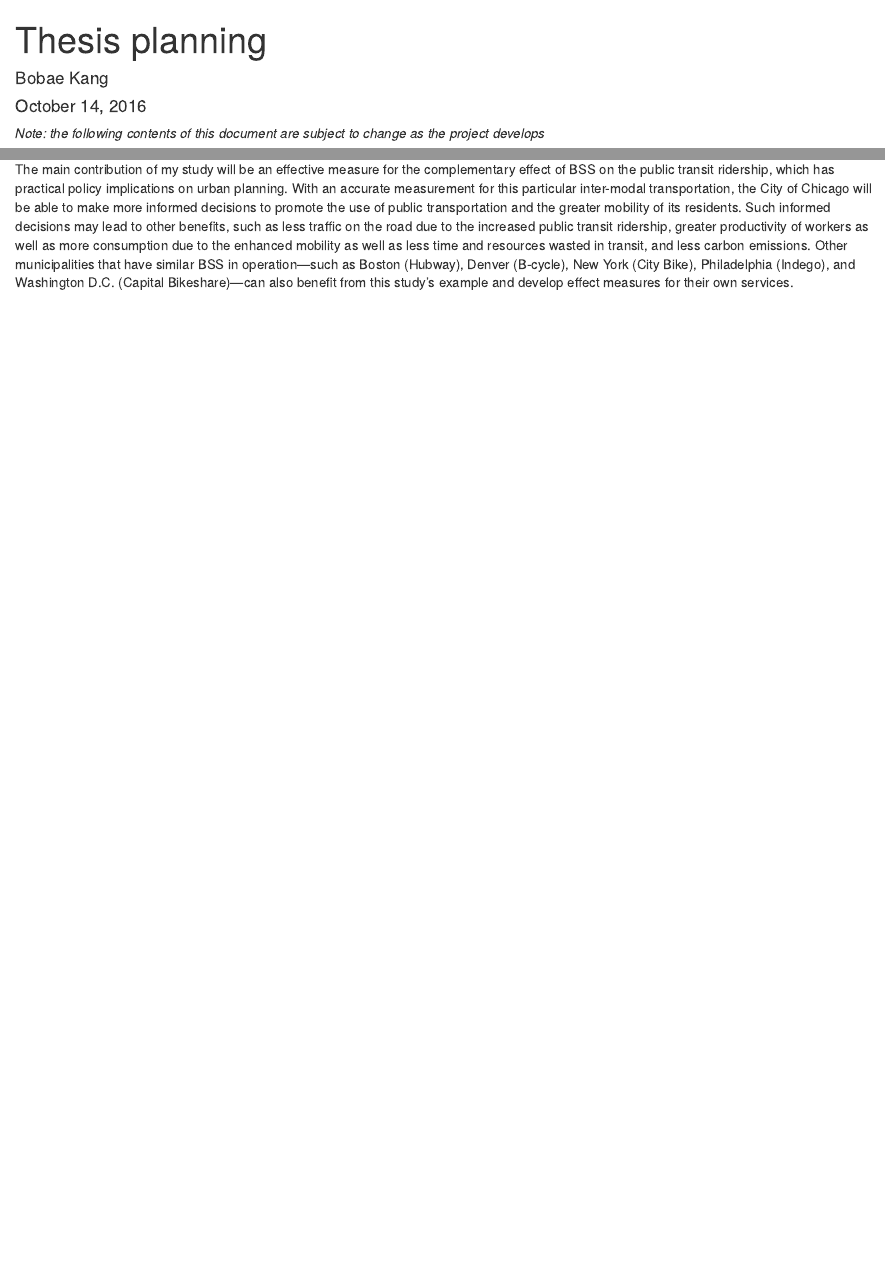
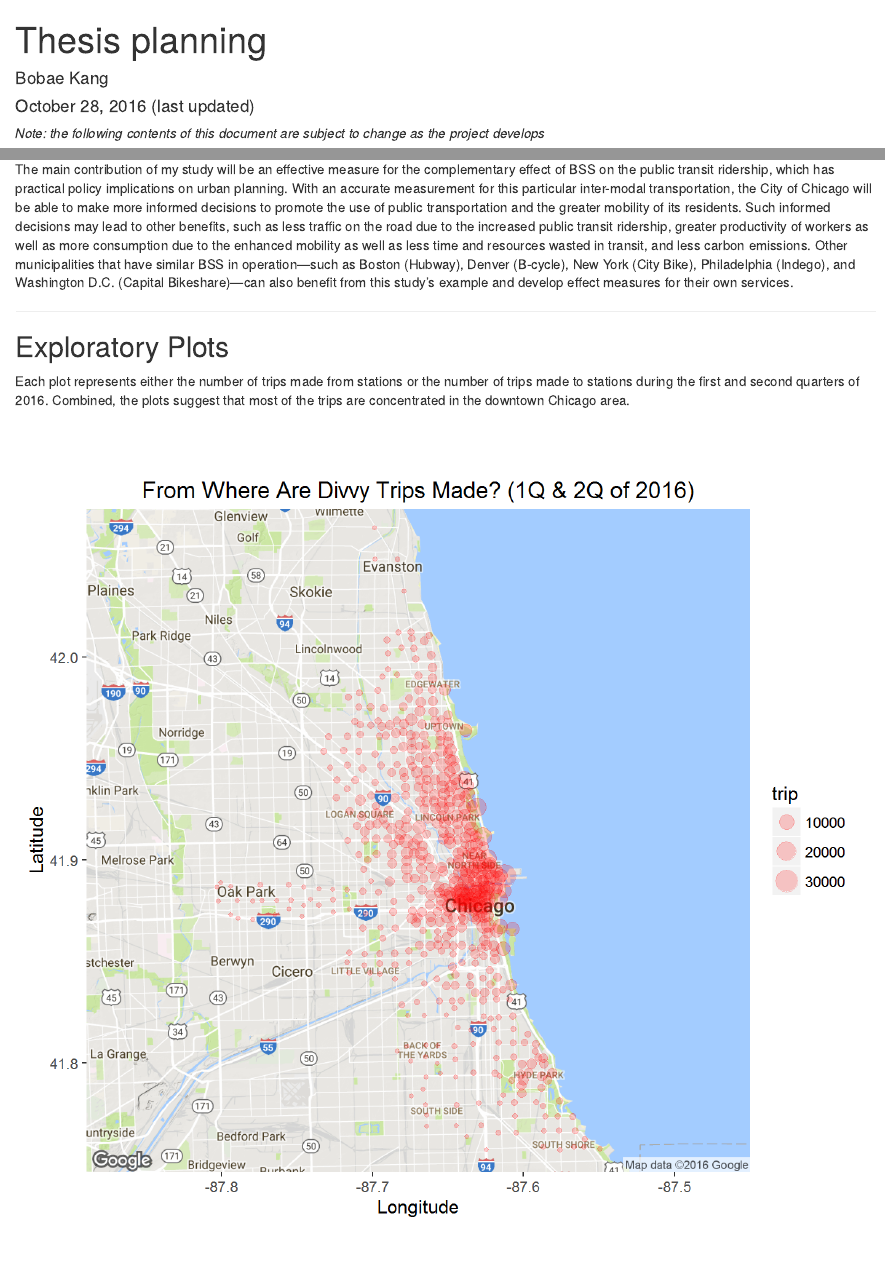
Before and after one commit to bobaekang/bobaekang.github.io, an R Markdown document (thesis_plan.Rmd): the page in a window 1100 px wide, from its top, and a second part further down, joined at a grey line. Rendered offline with R 4.5, knitr and Pandoc, with nearby package versions.

Commit message:
update: 10/28/16; added maps

```diff
--- a/thesis_plan.Rmd
+++ b/thesis_plan.Rmd
@@ -1,7 +1,7 @@
 ---
 title: "Thesis planning"
 author: "Bobae Kang"
-date: "October 14, 2016"
+date: "October 28, 2016 (last updated)"
 output: html_document
 ---
 
@@ -53,3 +53,12 @@
 ## Significance
 
 The main contribution of my study will be an effective measure for the complementary effect of BSS on the public transit ridership, which has practical policy implications on urban planning. With an accurate measurement for this particular inter-modal transportation, the City of Chicago will be able to make more informed decisions to promote the use of public transportation and the greater mobility of its residents. Such informed decisions may lead to other benefits, such as less traffic on the road due to the increased public transit ridership, greater productivity of workers as well as more consumption due to the enhanced mobility as well as less time and resources wasted in transit, and less carbon emissions. Other municipalities that have similar BSS in operation—such as Boston (Hubway), Denver (B-cycle), New York (City Bike), Philadelphia (Indego), and Washington D.C. (Capital Bikeshare)—can also benefit from this study’s example and develop effect measures for their own services.
+
+***
+
+## Exploratory Plots
+
+Each plot represents either the number of trips made from stations or the number of trips made to stations during the first and second quarters of 2016. Combined, the plots suggest that most of the trips are concentrated in the downtown Chicago area.
+
+![](graphics/Divvy_trips_from.png)
+![](graphics/Divvy_trips_to.png)
```
Also changed, not shown: graphics/Divvy_trips_from.png (added), graphics/Divvy_trips_to.png (added), 1 other file.
